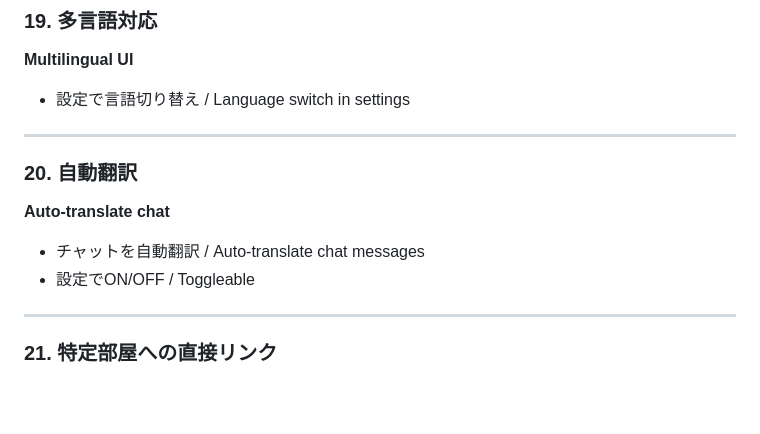
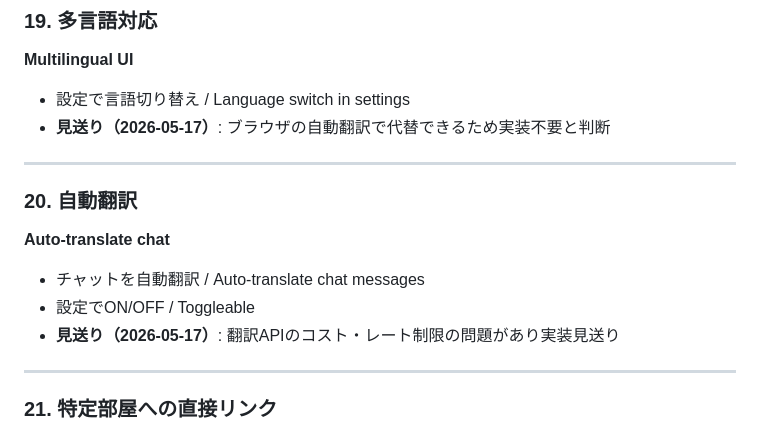
Before and after one commit to uowa/nmachi, a Markdown page: spec.md, the part around the change. Drawn GitHub-style; blank space fills up the shorter version.

Commit message:
spec: 19番多言語対応・20番自動翻訳を見送りと記録

```diff
--- a/spec.md
+++ b/spec.md
@@ -540,6 +540,7 @@ CREATE TABLE editing_sessions (
 ### 19. 多言語対応
 **Multilingual UI**
 - 設定で言語切り替え / Language switch in settings
+- **見送り（2026-05-17）**: ブラウザの自動翻訳で代替できるため実装不要と判断
 
 ---
 
@@ -547,6 +548,7 @@ CREATE TABLE editing_sessions (
 **Auto-translate chat**
 - チャットを自動翻訳 / Auto-translate chat messages
 - 設定でON/OFF / Toggleable
+- **見送り（2026-05-17）**: 翻訳APIのコスト・レート制限の問題があり実装見送り
 
 ---
 
```
